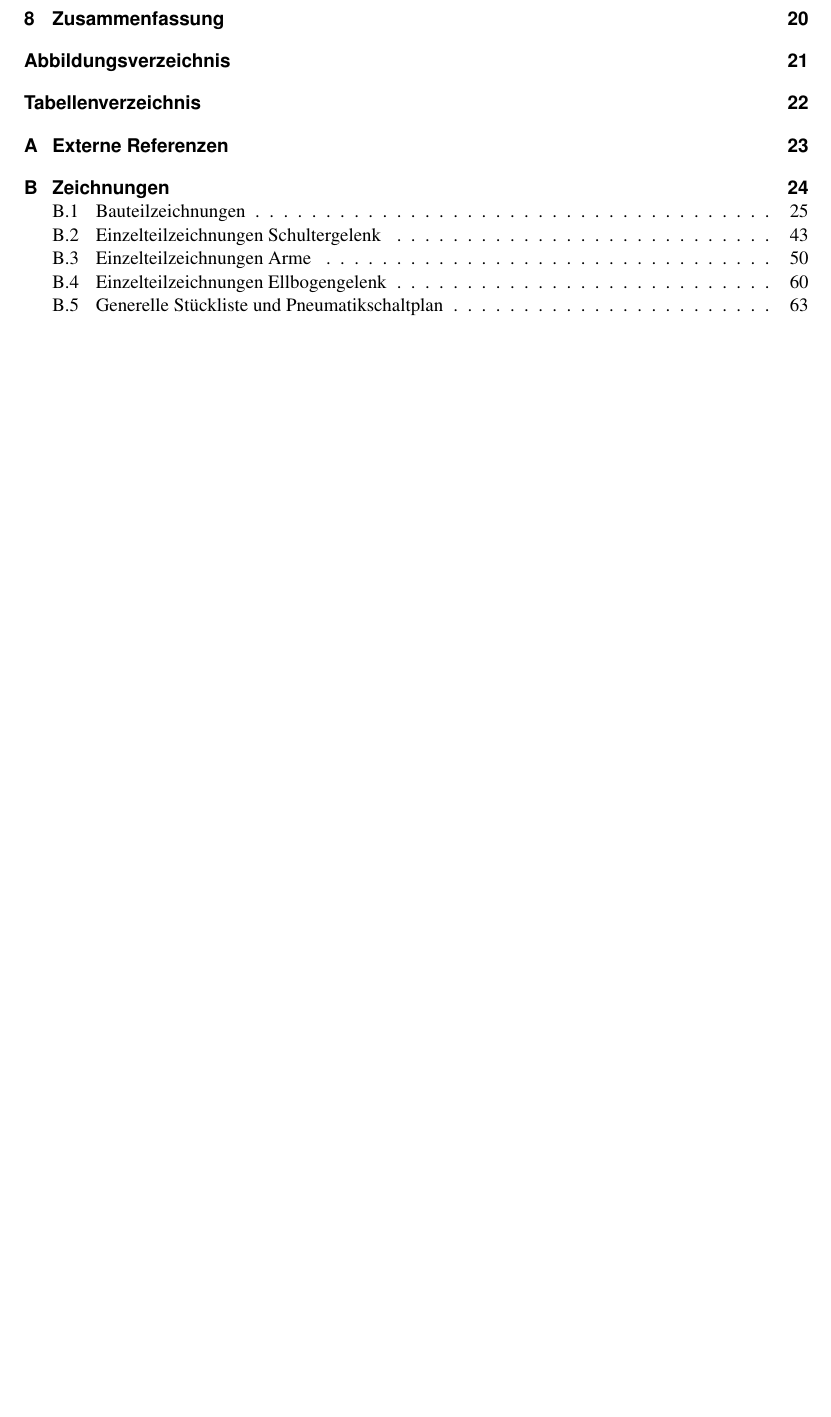
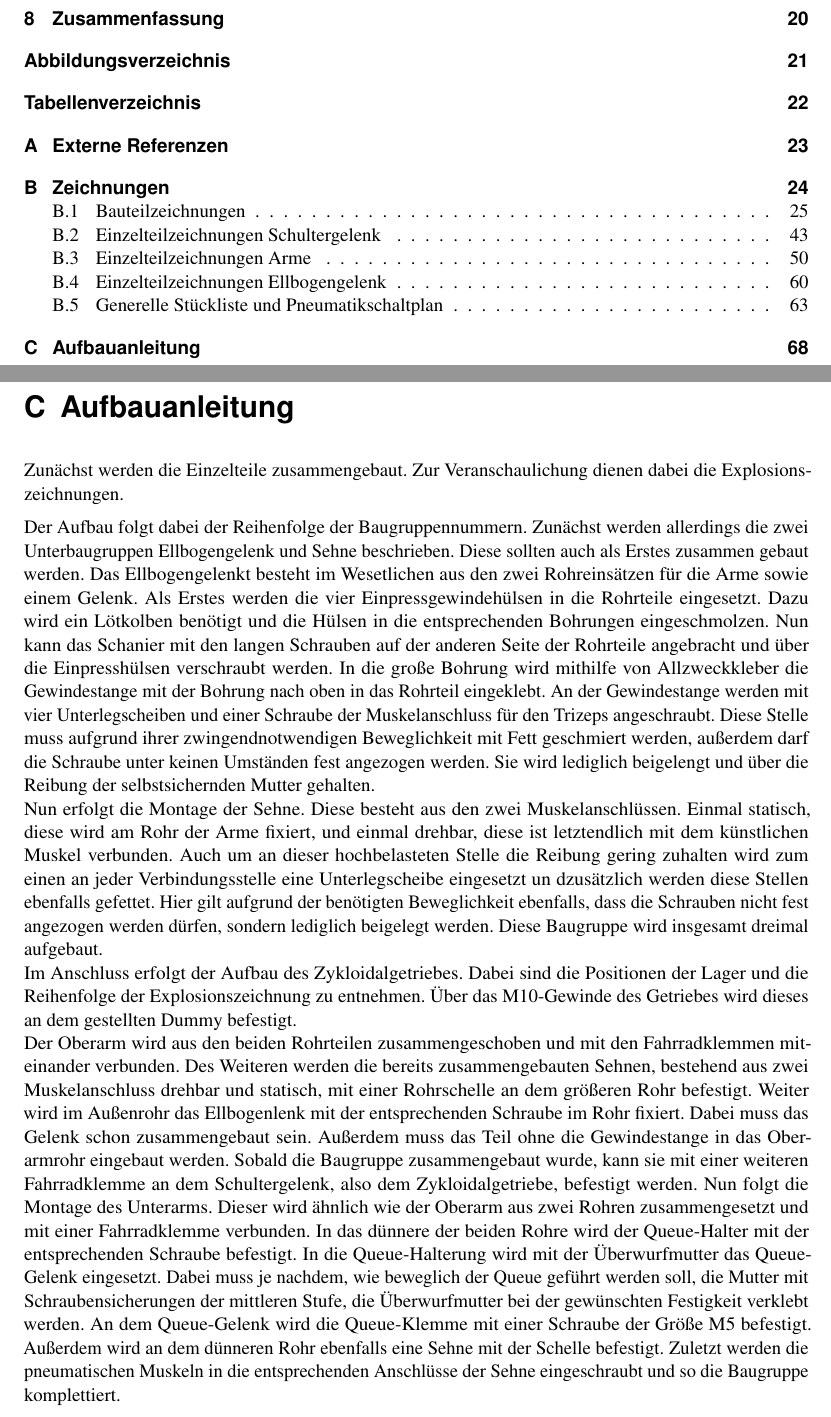
Before and after one commit to daicksta/FancyUseCase-Bot, a LaTeX thesis (__MAIN_FILE.tex, which reads chapters/appendixC.tex): part of page 2 of 70 before the commit and two parts of pages 2 and 71 of 71 after it, the two joined at a grey line, cut so that both start at the same text, the shorter picture padded with empty space. Compiled offline with pdfLaTeX; a LaTeX package or settings file that is missing is left out.

Commit message:
added build guide

```diff
--- /dev/null
+++ b/chapters/appendixC.tex
@@ -0,0 +1,36 @@
+%LTeX: language=DE
+\chapter{Aufbauanleitung}
+Zunächst werden die Einzelteile zusammengebaut.
+Zur Veranschaulichung dienen dabei die Explosionszeichnungen. \par \medskip
+Der Aufbau folgt dabei der Reihenfolge der Baugruppennummern.
+Zunächst werden allerdings die zwei Unterbaugruppen Ellbogengelenk und Sehne beschrieben.
+Diese sollten auch als Erstes zusammen gebaut werden.
+Das Ellbogengelenkt besteht im Wesetlichen aus den zwei Rohreinsätzen für die Arme sowie einem Gelenk.
+Als Erstes werden die vier Einpressgewindehülsen in die Rohrteile eingesetzt.
+Dazu wird ein Lötkolben benötigt und die Hülsen in die entsprechenden Bohrungen eingeschmolzen.
+Nun kann das Schanier mit den langen Schrauben auf der anderen Seite der Rohrteile angebracht und über die Einpresshülsen verschraubt werden.
+In die große Bohrung wird mithilfe von Allzweckkleber die Gewindestange mit der Bohrung nach oben in das Rohrteil eingeklebt.
+An der Gewindestange werden mit vier Unterlegscheiben und einer Schraube der Muskelanschluss für den Trizeps angeschraubt.
+Diese Stelle muss aufgrund ihrer zwingendnotwendigen Beweglichkeit mit Fett geschmiert werden, außerdem darf die Schraube unter keinen Umständen fest angezogen werden.
+Sie wird lediglich beigelengt und über die Reibung der selbstsichernden Mutter gehalten. \par
+Nun erfolgt die Montage der Sehne.
+Diese besteht aus den zwei Muskelanschlüssen. Einmal statisch, diese wird am Rohr der Arme fixiert, und einmal drehbar, diese ist letztendlich mit dem künstlichen Muskel verbunden.
+Auch um an dieser hochbelasteten Stelle die Reibung gering zuhalten wird zum einen an jeder Verbindungsstelle eine Unterlegscheibe eingesetzt un dzusätzlich werden diese Stellen ebenfalls gefettet.
+Hier gilt aufgrund der benötigten Beweglichkeit ebenfalls, dass die Schrauben nicht fest angezogen werden dürfen, sondern lediglich beigelegt werden.
+Diese Baugruppe wird insgesamt dreimal aufgebaut. \par
+Im Anschluss erfolgt der Aufbau des Zykloidalgetriebes.
+Dabei sind die Positionen der Lager und die Reihenfolge der Explosionszeichnung zu entnehmen.
+Über das M10-Gewinde des Getriebes wird dieses an dem gestellten Dummy befestigt. \par
+Der Oberarm wird aus den beiden Rohrteilen zusammengeschoben und mit den Fahrradklemmen miteinander verbunden.
+Des Weiteren werden die bereits zusammengebauten Sehnen, bestehend aus zwei Muskelanschluss drehbar und statisch, mit einer Rohrschelle an dem größeren Rohr befestigt.
+Weiter wird im Außenrohr das Ellbogenlenk mit der entsprechenden Schraube im Rohr fixiert.
+Dabei muss das Gelenk schon zusammengebaut sein.
+Außerdem muss das Teil ohne die Gewindestange in das Oberarmrohr eingebaut werden.
+Sobald die Baugruppe zusammengebaut wurde, kann sie mit einer weiteren Fahrradklemme an dem Schultergelenk, also dem Zykloidalgetriebe, befestigt werden.
+Nun folgt die Montage des Unterarms.
+Dieser wird ähnlich wie der Oberarm aus zwei Rohren zusammengesetzt und mit einer Fahrradklemme verbunden.
+In das dünnere der beiden Rohre wird der Queue-Halter mit der entsprechenden Schraube befestigt. In die Queue-Halterung wird mit der Überwurfmutter das Queue-Gelenk eingesetzt.
+Dabei muss je nachdem, wie beweglich der Queue geführt werden soll, die Mutter mit Schraubensicherungen der mittleren Stufe, die Überwurfmutter bei der gewünschten Festigkeit verklebt werden.
+An dem Queue-Gelenk wird die Queue-Klemme mit einer Schraube der Größe M5 befestigt.
+Außerdem wird an dem dünneren Rohr ebenfalls eine Sehne mit der Schelle befestigt.
+Zuletzt werden die pneumatischen Muskeln in die entsprechenden Anschlüsse der Sehne eingeschraubt und so die Baugruppe komplettiert.
```
Also changed, not shown: __MAIN_FILE.tex (+1 -0 lines).
